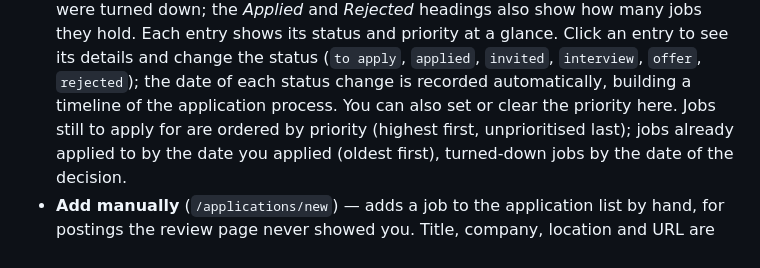
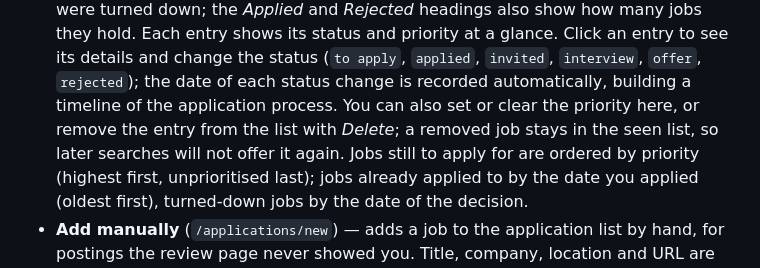
Before and after one commit to yanucodes/job-search-tool, a Markdown page: README.md, the part around the change. Rendered like a GitHub page.

Commit message:
Document deleting an application from the list
Co-Authored-By: Claude Opus 5 <noreply@anthropic.com>

```diff
--- a/README.md
+++ b/README.md
@@ -52,7 +52,9 @@ and output files.
   the status (`to apply`, `applied`, `invited`, `interview`, `offer`,
   `rejected`); the date of each status change is recorded automatically,
   building a timeline of the application process. You can also set or clear
-  the priority here. Jobs still to apply for are ordered by priority
+  the priority here, or remove the entry from the list with *Delete*; a
+  removed job stays in the seen list, so later searches will not offer it
+  again. Jobs still to apply for are ordered by priority
   (highest first, unprioritised last); jobs already applied to by the date
   you applied (oldest first), turned-down jobs by the date of the decision.
 - **Add manually** (`/applications/new`) — adds a job to the application
```
